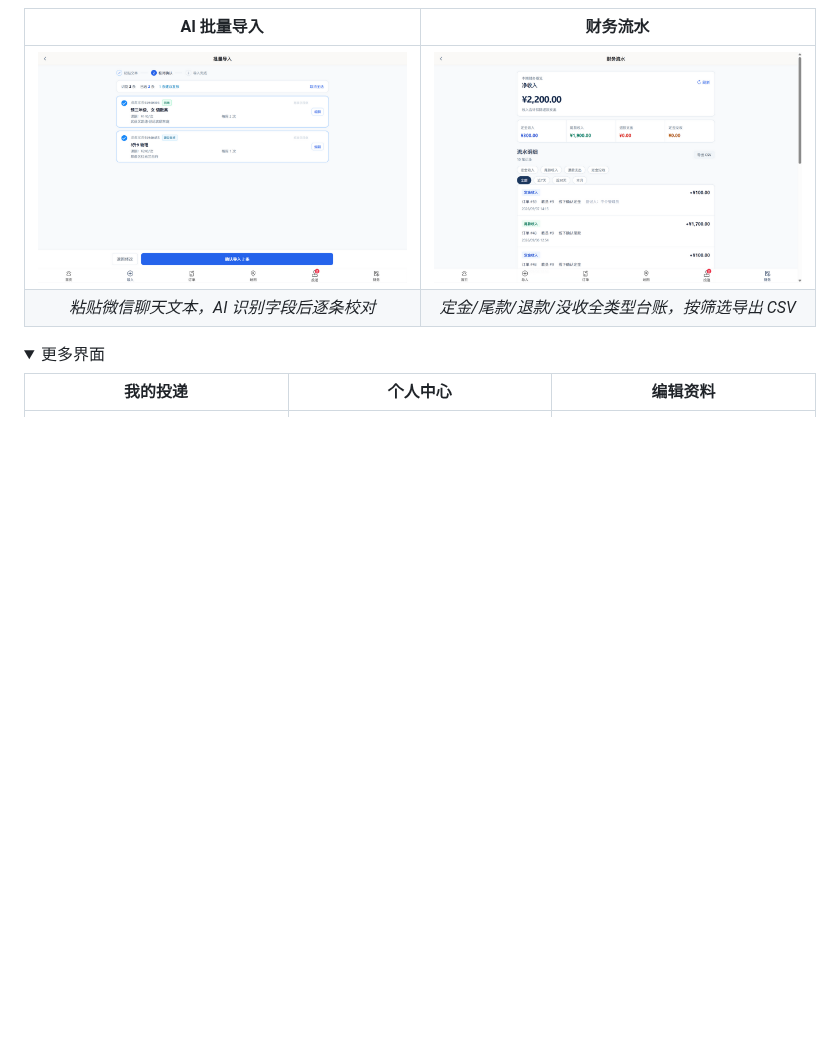
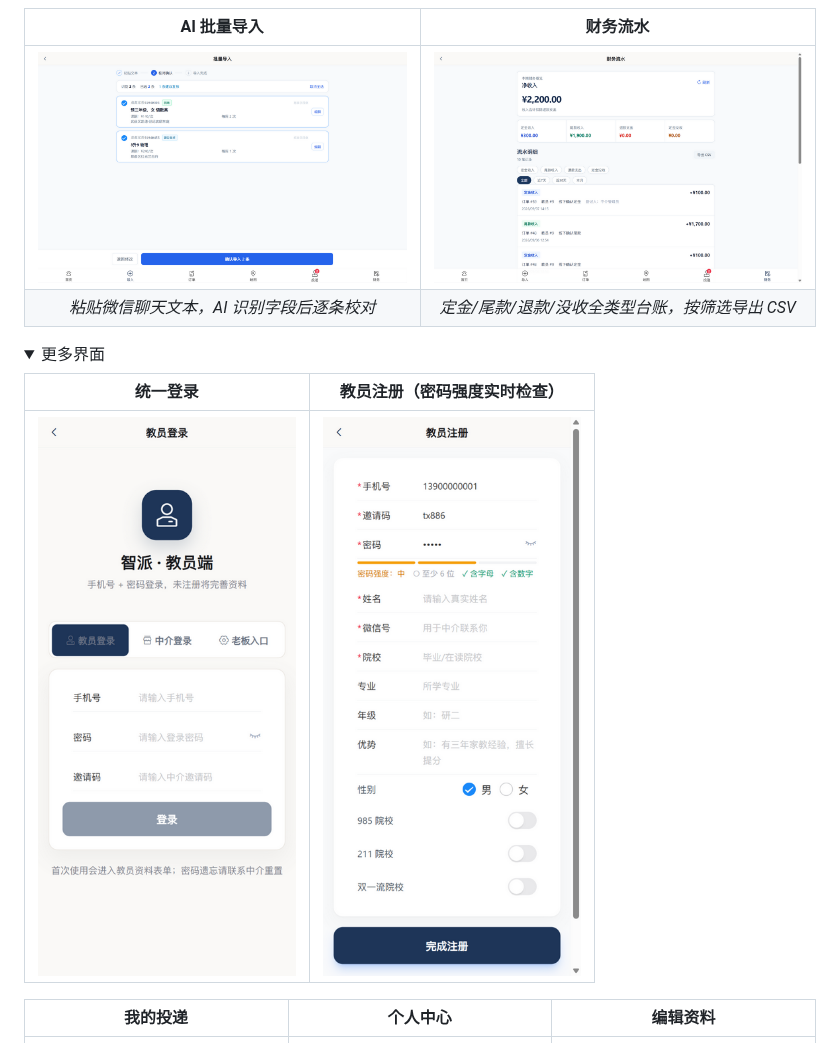
Before and after one commit to lii-lii321/smart_tutor, a Markdown page: README.md, the part around the change. Drawn GitHub-style; pictures changed too: docs/images/auth-login-mobile.png (added), docs/images/auth-register-mobile.png (added); folded sections open; blank space fills up the shorter version.

```diff
--- a/README.md
+++ b/README.md
@@ -36,6 +36,10 @@
 
 <details>
 <summary>更多界面</summary>
+
+| 统一登录 | 教员注册（密码强度实时检查） |
+|:---:|:---:|
+| ![统一登录](docs/images/auth-login-mobile.png) | ![教员注册](docs/images/auth-register-mobile.png) |
 
 | 我的投递 | 个人中心 | 编辑资料 |
 |:---:|:---:|:---:|
```
Also changed, not shown: docs/images/auth-admin-tab-mobile.png (added), 6 other files.
